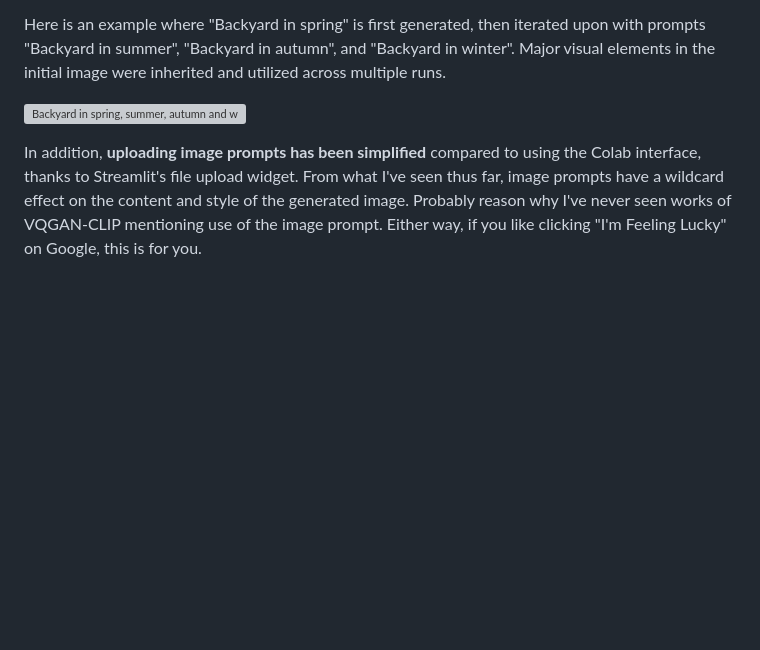
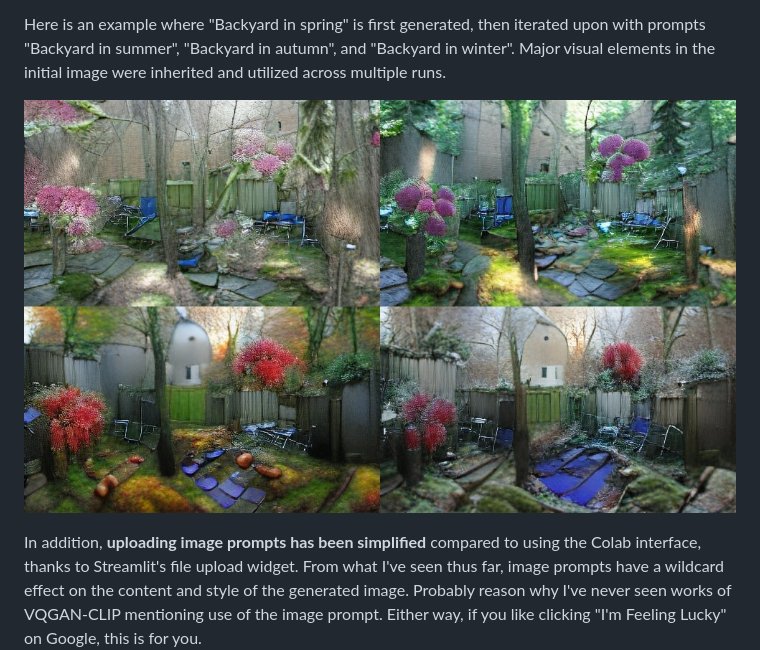
Before and after one commit to tnwei/vqgan-clip-app, a Markdown page: README.md, the part around the change. Drawn GitHub-style; pictures changed too: docs/four-seasons-20210808.jpg (added); blank space fills up the shorter version; grey boxes are pictures that could not be loaded.

Commit message:
docs: replaced large PNG w smaller JPG

```diff
--- a/README.md
+++ b/README.md
@@ -73,7 +73,7 @@ Extending upon that feature enables **multi-stage iteration**, where the same im
 
 Here is an example where "Backyard in spring" is first generated, then iterated upon with prompts "Backyard in summer", "Backyard in autumn", and "Backyard in winter". Major visual elements in the initial image were inherited and utilized across multiple runs.
 
-![Backyard in spring, summer, autumn and winter](docs/four-seasons-20210808.png)
+![Backyard in spring, summer, autumn and winter](docs/four-seasons-20210808.jpg)
 
 In addition, **uploading image prompts has been simplified** compared to using the Colab interface, thanks to Streamlit's file upload widget. From what I've seen thus far, image prompts have a wildcard effect on the content and style of the generated image. Probably reason why I've never seen works of VQGAN-CLIP mentioning use of the image prompt. Either way, if you like clicking "I'm Feeling Lucky" on Google, this is for you.
 
```
Also changed, not shown: 1 other file.
